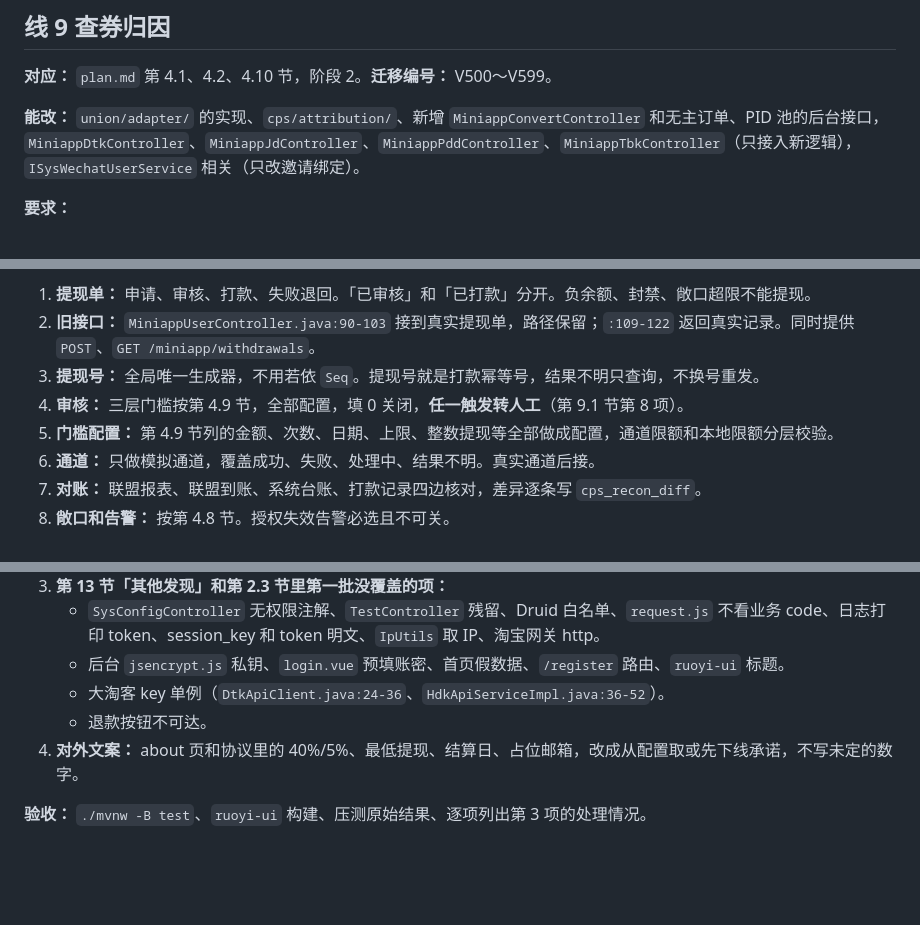
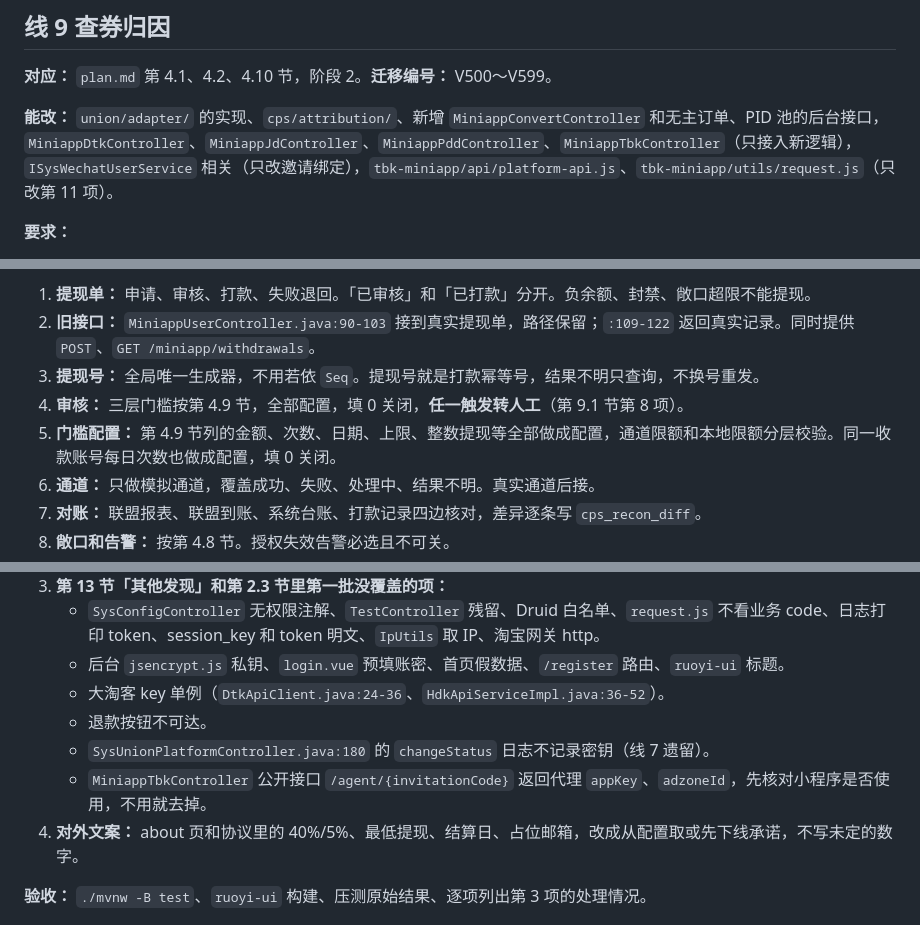
Before and after one commit to pvpli7032-wq/-AI, a Markdown page: docs/tasks/batch-02.md, 3 parts joined by grey strips. GitHub-like rendering; blank space fills up the shorter version.

```diff
--- a/docs/tasks/batch-02.md
+++ b/docs/tasks/batch-02.md
@@ -56,7 +56,7 @@
 
 **对应：** `plan.md` 第 4.1、4.2、4.10 节，阶段 2。**迁移编号：** V500～V599。
 
-**能改：** `union/adapter/` 的实现、`cps/attribution/`、新增 `MiniappConvertController` 和无主订单、PID 池的后台接口，`MiniappDtkController`、`MiniappJdController`、`MiniappPddController`、`MiniappTbkController`（只接入新逻辑），`ISysWechatUserService` 相关（只改邀请绑定）。
+**能改：** `union/adapter/` 的实现、`cps/attribution/`、新增 `MiniappConvertController` 和无主订单、PID 池的后台接口，`MiniappDtkController`、`MiniappJdController`、`MiniappPddController`、`MiniappTbkController`（只接入新逻辑），`ISysWechatUserService` 相关（只改邀请绑定），`tbk-miniapp/api/platform-api.js`、`tbk-miniapp/utils/request.js`（只改第 11 项）。
 
 **要求：**
 
@@ -152,7 +166,7 @@
 2. **旧接口：** `MiniappUserController.java:90-103` 接到真实提现单，路径保留；`:109-122` 返回真实记录。同时提供 `POST`、`GET /miniapp/withdrawals`。
 3. **提现号：** 全局唯一生成器，不用若依 `Seq`。提现号就是打款幂等号，结果不明只查询，不换号重发。
 4. **审核：** 三层门槛按第 4.9 节，全部配置，填 0 关闭，**任一触发转人工**（第 9.1 节第 8 项）。
-5. **门槛配置：** 第 4.9 节列的金额、次数、日期、上限、整数提现等全部做成配置，通道限额和本地限额分层校验。
+5. **门槛配置：** 第 4.9 节列的金额、次数、日期、上限、整数提现等全部做成配置，通道限额和本地限额分层校验。同一收款账号每日次数也做成配置，填 0 关闭。
 6. **通道：** 只做模拟通道，覆盖成功、失败、处理中、结果不明。真实通道后接。
 7. **对账：** 联盟报表、联盟到账、系统台账、打款记录四边核对，差异逐条写 `cps_recon_diff`。
 8. **敞口和告警：** 按第 4.8 节。授权失效告警必选且不可关。
@@ -200,6 +214,8 @@ cd ruoyi-ui && npm install && npm run build:prod
    - 后台 `jsencrypt.js` 私钥、`login.vue` 预填账密、首页假数据、`/register` 路由、`ruoyi-ui` 标题。
    - 大淘客 key 单例（`DtkApiClient.java:24-36`、`HdkApiServiceImpl.java:36-52`）。
    - 退款按钮不可达。
+   - `SysUnionPlatformController.java:180` 的 `changeStatus` 日志不记录密钥（线 7 遗留）。
+   - `MiniappTbkController` 公开接口 `/agent/{invitationCode}` 返回代理 `appKey`、`adzoneId`，先核对小程序是否使用，不用就去掉。
 4. **对外文案：** about 页和协议里的 40%/5%、最低提现、结算日、占位邮箱，改成从配置取或先下线承诺，不写未定的数字。
 
 **验收：** `./mvnw -B test`、`ruoyi-ui` 构建、压测原始结果、逐项列出第 3 项的处理情况。
```
Also changed, not shown: other parts of docs/tasks/batch-02.md (+16 -2 lines), docs/plan.md (+4 -4 lines), docs/tasks/parallel.md (+6 -0 lines).
